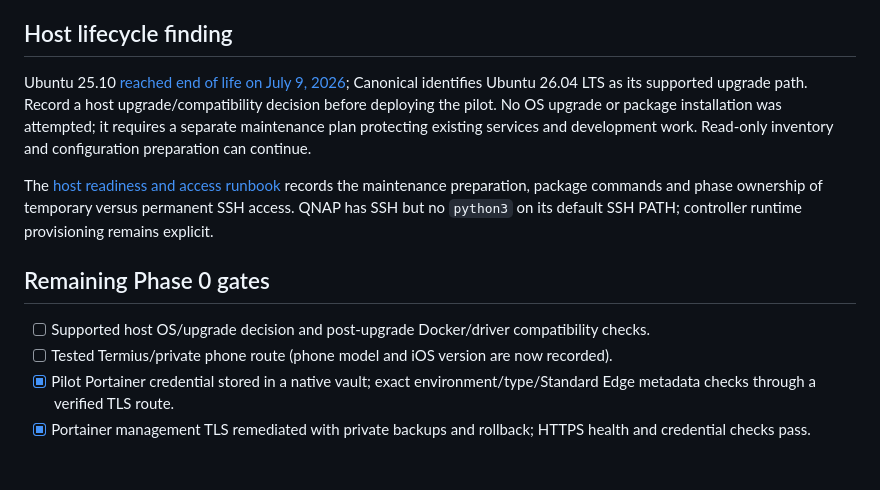
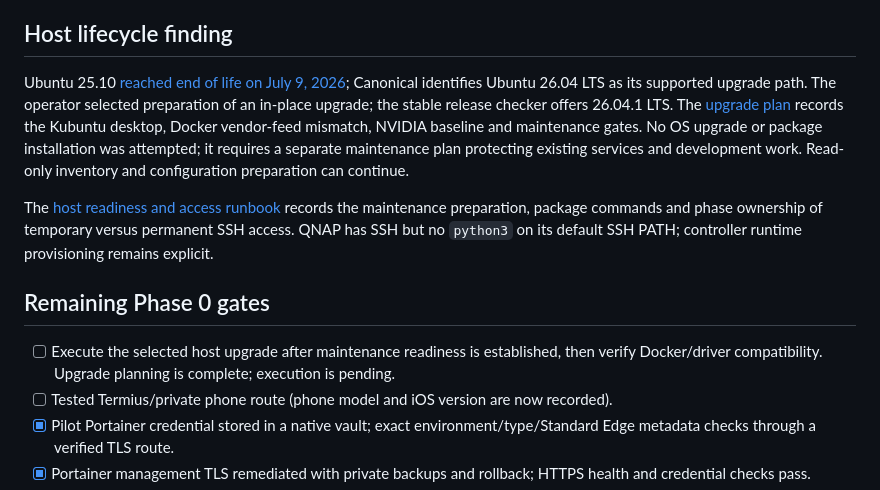
Before and after one commit to unearth4334/dev-stack, a Markdown page: docs/pilot/phase-0.md, the part around the change. Rendered like a GitHub page; blank space fills up the shorter version.

Commit message:
Prepare host-specific Kubuntu 26.04 LTS upgrade plan

```diff
--- a/docs/pilot/phase-0.md
+++ b/docs/pilot/phase-0.md
@@ -41,13 +41,13 @@ Local SSH listens. A temporary source-restricted, forced-command-only key succes
 
 ## Host lifecycle finding
 
-Ubuntu 25.10 [reached end of life on July 9, 2026](https://lists.ubuntu.com/archives/ubuntu-security-announce/2026-July/010877.html); Canonical identifies Ubuntu 26.04 LTS as its supported upgrade path. Record a host upgrade/compatibility decision before deploying the pilot. No OS upgrade or package installation was attempted; it requires a separate maintenance plan protecting existing services and development work. Read-only inventory and configuration preparation can continue.
+Ubuntu 25.10 [reached end of life on July 9, 2026](https://lists.ubuntu.com/archives/ubuntu-security-announce/2026-July/010877.html); Canonical identifies Ubuntu 26.04 LTS as its supported upgrade path. The operator selected preparation of an in-place upgrade; the stable release checker offers 26.04.1 LTS. The [upgrade plan](dev-host-upgrade.md) records the Kubuntu desktop, Docker vendor-feed mismatch, NVIDIA baseline and maintenance gates. No OS upgrade or package installation was attempted; it requires a separate maintenance plan protecting existing services and development work. Read-only inventory and configuration preparation can continue.
 
 The [host readiness and access runbook](host-readiness.md) records the maintenance preparation, package commands and phase ownership of temporary versus permanent SSH access. QNAP has SSH but no `python3` on its default SSH PATH; controller runtime provisioning remains explicit.
 
 ## Remaining Phase 0 gates
 
-- [ ] Supported host OS/upgrade decision and post-upgrade Docker/driver compatibility checks.
+- [ ] Execute the selected host upgrade after maintenance readiness is established, then verify Docker/driver compatibility. Upgrade planning is complete; execution is pending.
 - [ ] Tested Termius/private phone route (phone model and iOS version are now recorded).
 - [x] Pilot Portainer credential stored in a native vault; exact environment/type/Standard Edge metadata checks through a verified TLS route.
 - [x] Portainer management TLS remediated with private backups and rollback; HTTPS health and credential checks pass.
```
Also changed, not shown: docs/pilot/dev-host-upgrade.md (added, +83 -0 lines), docs/pilot/host-readiness.md (+1 -1 lines).
